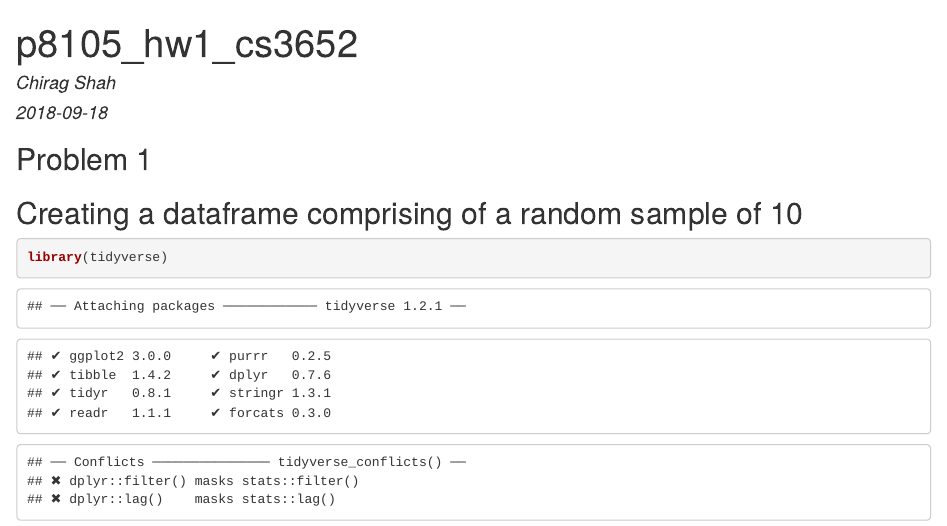
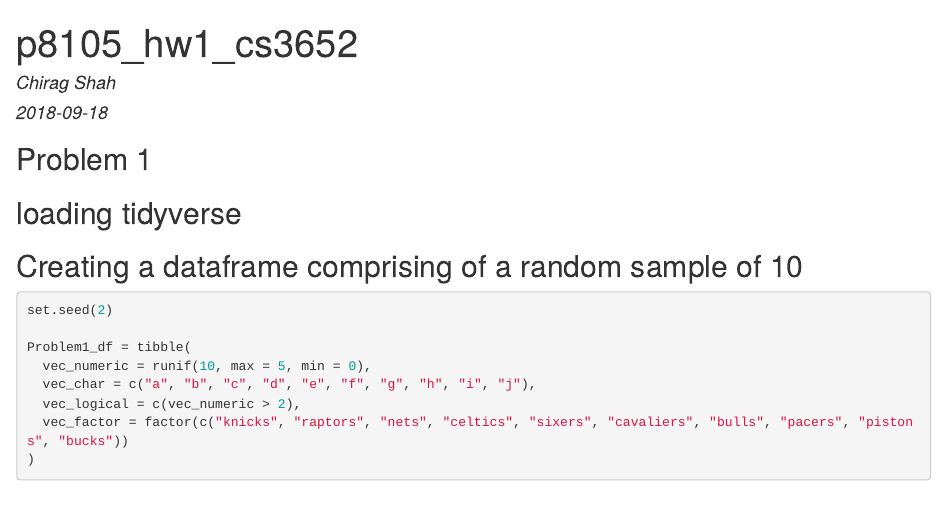
Before and after one commit to cs3652/Homework1, an R Markdown document (p8105_hw1_cs3652.Rmd): the page in a window 1100 px wide, from its top. The pictures show the output file p8105_hw1_cs3652.html that the author committed with the source, opened offline.

Commit message:
Creating dataframe omprised of:
    A random sample of size 10 from a uniform[0, 5] distribution
    A logical vector indicating whether elements of the sample are greater than 2
    A (length-10) character vector
    A (length-10) factor vector

````diff
--- a/p8105_hw1_cs3652.Rmd
+++ b/p8105_hw1_cs3652.Rmd
@@ -5,14 +5,24 @@ date: '2018-09-18'
 output: html_document
 ---
 
-```{r setup, include=FALSE}
-knitr::opts_chunk$set(echo = TRUE)
-```
 
 ##Problem 1
 
+##loading tidyverse
+
+```{r setup, include = FALSE}
+library(tidyverse)
+```
+
 ##Creating a dataframe comprising of a random sample of 10
 
-```{r}
-library(tidyverse)
+```{r df_problem1}
+set.seed(2)
+
+Problem1_df = tibble(
+  vec_numeric = runif(10, max = 5, min = 0),
+  vec_char = c("a", "b", "c", "d", "e", "f", "g", "h", "i", "j"),
+  vec_logical = c(vec_numeric > 2),
+  vec_factor = factor(c("knicks", "raptors", "nets", "celtics", "sixers", "cavaliers", "bulls", "pacers", "pistons", "bucks"))
+)
 ```
````
Also changed, not shown: p8105_hw1_cs3652.html.
